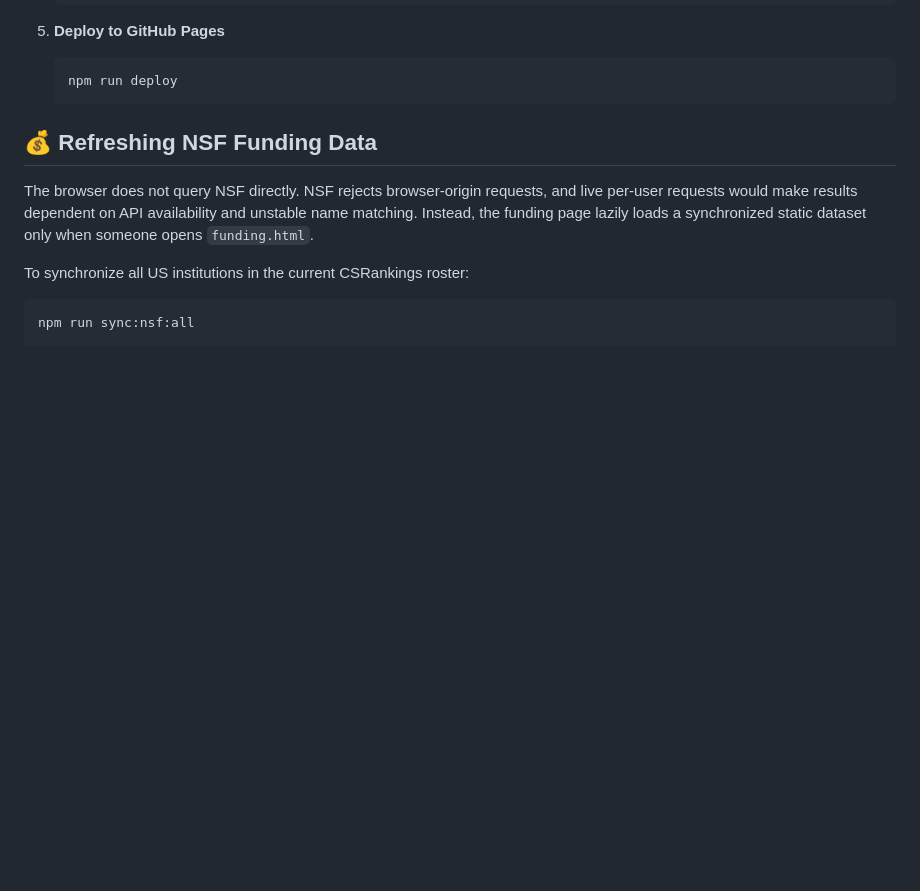
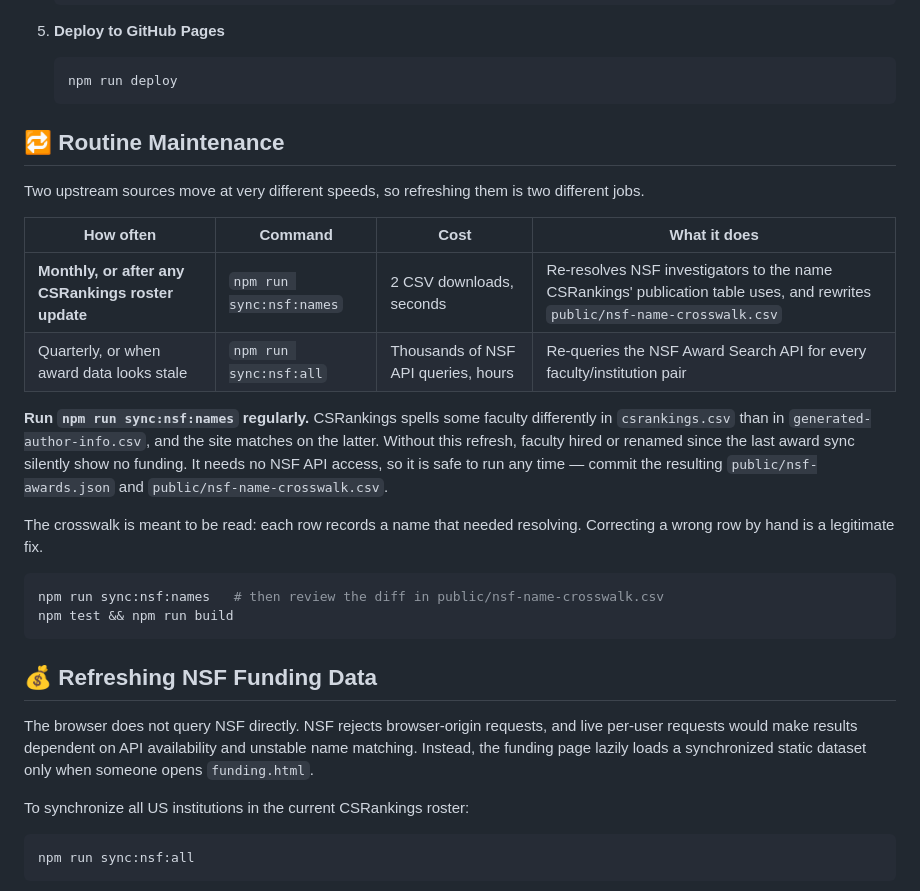
Before and after one commit to dynaroars/cspicks, a Markdown page: README.md, the part around the change. Drawn GitHub-style; blank space fills up the shorter version.

````diff
--- a/README.md
+++ b/README.md
@@ -81,6 +81,24 @@
     ```bash
     npm run deploy
     ```
+
+## 🔁 Routine Maintenance
+
+Two upstream sources move at very different speeds, so refreshing them is two different jobs.
+
+| How often | Command | Cost | What it does |
+| --- | --- | --- | --- |
+| **Monthly, or after any CSRankings roster update** | `npm run sync:nsf:names` | 2 CSV downloads, seconds | Re-resolves NSF investigators to the name CSRankings' publication table uses, and rewrites `public/nsf-name-crosswalk.csv` |
+| Quarterly, or when award data looks stale | `npm run sync:nsf:all` | Thousands of NSF API queries, hours | Re-queries the NSF Award Search API for every faculty/institution pair |
+
+**Run `npm run sync:nsf:names` regularly.** CSRankings spells some faculty differently in `csrankings.csv` than in `generated-author-info.csv`, and the site matches on the latter. Without this refresh, faculty hired or renamed since the last award sync silently show no funding. It needs no NSF API access, so it is safe to run any time — commit the resulting `public/nsf-awards.json` and `public/nsf-name-crosswalk.csv`.
+
+The crosswalk is meant to be read: each row records a name that needed resolving. Correcting a wrong row by hand is a legitimate fix.
+
+```bash
+npm run sync:nsf:names   # then review the diff in public/nsf-name-crosswalk.csv
+npm test && npm run build
+```
 
 ## 💰 Refreshing NSF Funding Data
 
````
Also changed, not shown: CLAUDE.md (+12 -1 lines).
